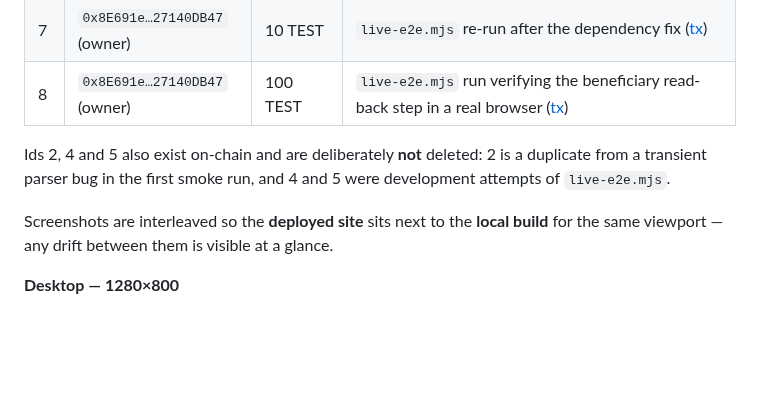
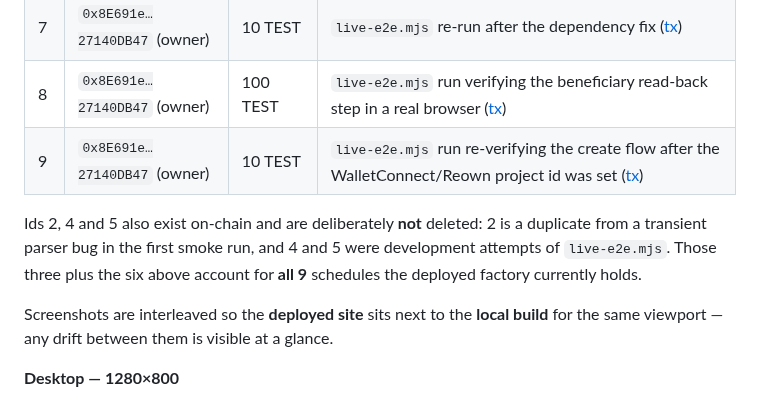
Before and after one commit to MohammedSoliman10/TokenVesting, a Markdown page: README.md, the part around one of its changes. GitHub-like rendering; blank space fills up the shorter version.

```diff
--- a/README.md
+++ b/README.md
@@ -33,10 +33,12 @@ Example schedules on the deployed factory:
 | 6 | `0x8E691e…27140DB47` (owner) | 10 TEST | `live-e2e.mjs` passing run ([tx](https://sepolia.etherscan.io/tx/0xf6347485b19fc11484bb3e385d80b37ebaff9b4765b104ab3036f5ad48b68500)) |
 | 7 | `0x8E691e…27140DB47` (owner) | 10 TEST | `live-e2e.mjs` re-run after the dependency fix ([tx](https://sepolia.etherscan.io/tx/0xaa717c31bf927657af1e6247641d5456d3a79241667420863a8943c7a1d34916)) |
 | 8 | `0x8E691e…27140DB47` (owner) | 100 TEST | `live-e2e.mjs` run verifying the beneficiary read-back step in a real browser ([tx](https://sepolia.etherscan.io/tx/0x961d9c3cd42135090bd38255fec8f16bcb109609dc7f8bcf4f6b3c9efd0418cf)) |
+| 9 | `0x8E691e…27140DB47` (owner) | 10 TEST | `live-e2e.mjs` run re-verifying the create flow after the WalletConnect/Reown project id was set ([tx](https://sepolia.etherscan.io/tx/0x7afc7a9bc724fce38c0e979c3f11fefe819d5922a3ade57ef0d3dbe720b0bcfa)) |
 
 Ids 2, 4 and 5 also exist on-chain and are deliberately **not** deleted: 2 is a
 duplicate from a transient parser bug in the first smoke run, and 4 and 5 were
-development attempts of `live-e2e.mjs`.
+development attempts of `live-e2e.mjs`. Those three plus the six above account
+for **all 9** schedules the deployed factory currently holds.
 
 Screenshots are interleaved so the **deployed site** sits next to the **local
 build** for the same viewport — any drift between them is visible at a glance.
```
Also changed, not shown: other parts of README.md (+11 -8 lines), docs/screenshots/live-e2e-dashboard-owner.png.
